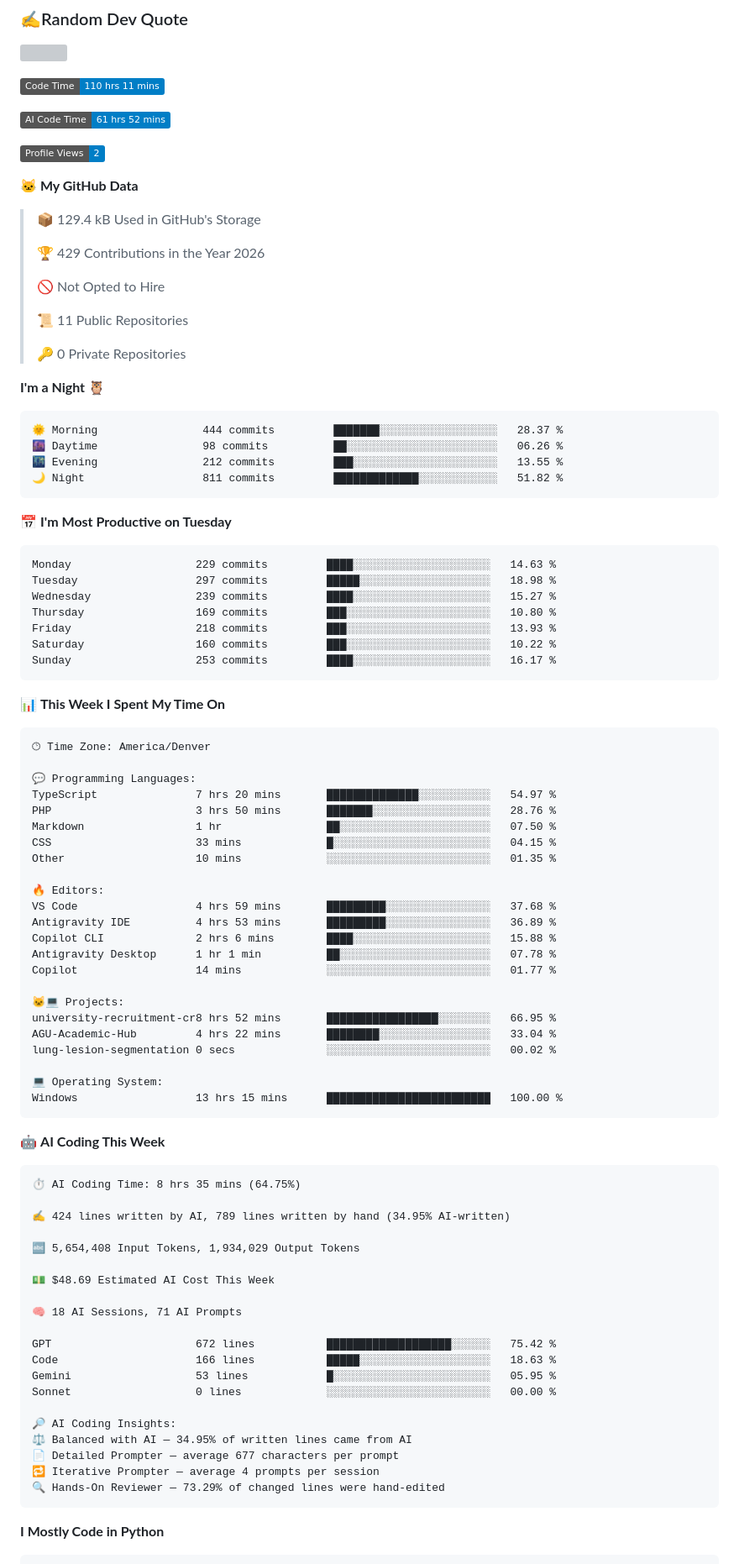
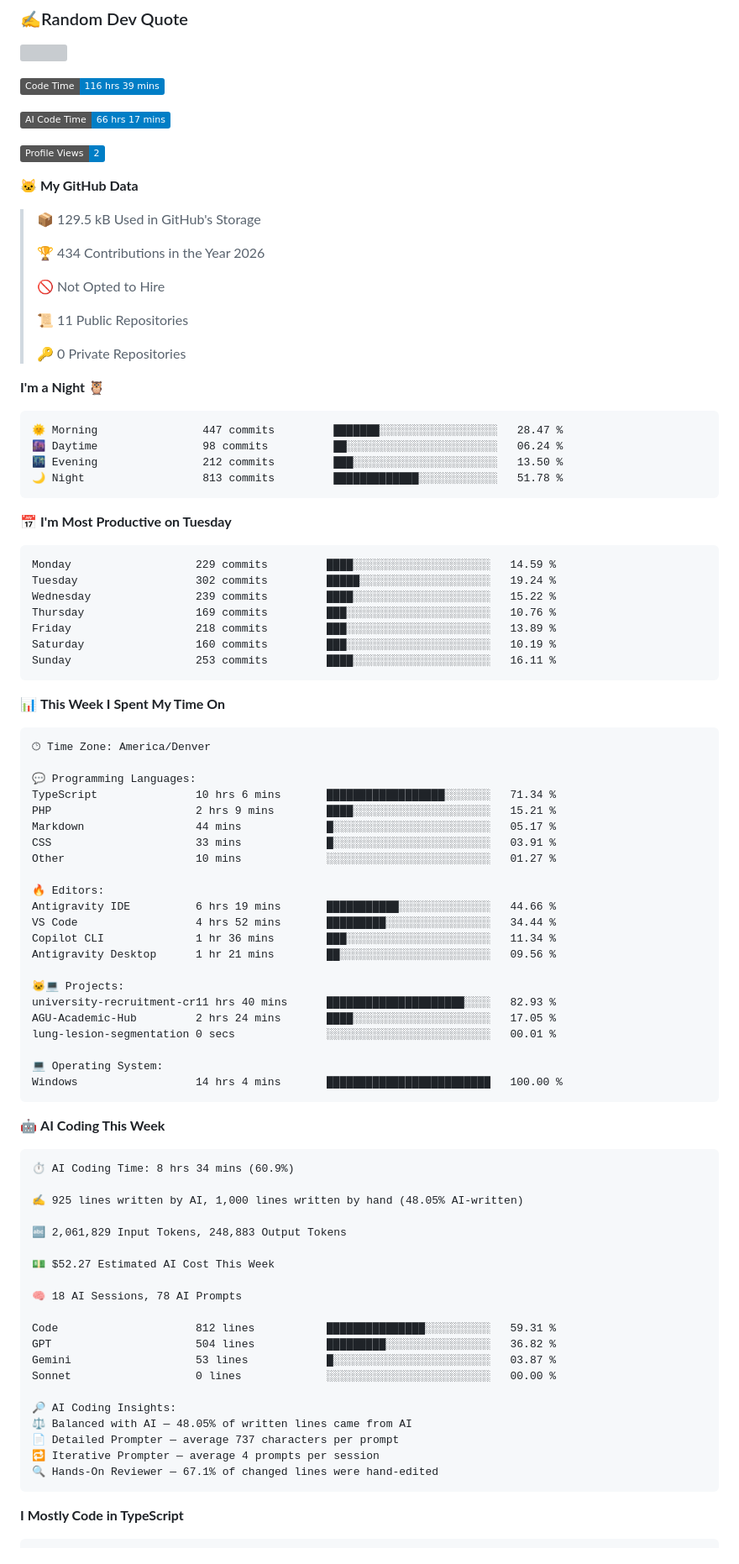
Before and after one commit to DuyCaChef/DuyCaChef, a Markdown page: README.md, the part around one of its changes. Shown at 84% size. Drawn GitHub-style; badges without logos; grey boxes are pictures that could not be loaded.

Commit message:
Updated with Dev Metrics

````diff
--- a/README.md
+++ b/README.md
@@ -32,17 +32,17 @@ My hoppies is playing football, photography and coding
 ![](https://quotes-github-readme.vercel.app/api?type=horizontal&theme=tokyonight)
 
 <!--START_SECTION:waka-->
-![Code Time](http://img.shields.io/badge/Code%20Time-110%20hrs%2011%20mins-blue?style=flat)
+![Code Time](http://img.shields.io/badge/Code%20Time-116%20hrs%2039%20mins-blue?style=flat)
 
-![AI Code Time](http://img.shields.io/badge/AI%20Code%20Time-61%20hrs%2052%20mins-blue?style=flat)
+![AI Code Time](http://img.shields.io/badge/AI%20Code%20Time-66%20hrs%2017%20mins-blue?style=flat)
 
 ![Profile Views](http://img.shields.io/badge/Profile%20Views-2-blue?style=flat)
 
 **🐱 My GitHub Data**
 
-> 📦 129.4 kB Used in GitHub's Storage
+> 📦 129.5 kB Used in GitHub's Storage
  >
-> 🏆 429 Contributions in the Year 2026
+> 🏆 434 Contributions in the Year 2026
  >
 > 🚫 Not Opted to Hire
  >
@@ -53,21 +53,21 @@ My hoppies is playing football, photography and coding
 **I'm a Night 🦉**
 
 ```text
-🌞 Morning                444 commits         ███████░░░░░░░░░░░░░░░░░░   28.37 %
-🌆 Daytime                98 commits          ██░░░░░░░░░░░░░░░░░░░░░░░   06.26 %
-🌃 Evening                212 commits         ███░░░░░░░░░░░░░░░░░░░░░░   13.55 %
-🌙 Night                  811 commits         █████████████░░░░░░░░░░░░   51.82 %
+🌞 Morning                447 commits         ███████░░░░░░░░░░░░░░░░░░   28.47 %
+🌆 Daytime                98 commits          ██░░░░░░░░░░░░░░░░░░░░░░░   06.24 %
+🌃 Evening                212 commits         ███░░░░░░░░░░░░░░░░░░░░░░   13.50 %
+🌙 Night                  813 commits         █████████████░░░░░░░░░░░░   51.78 %
 ```
 📅 **I'm Most Productive on Tuesday**
 
 ```text
-Monday                   229 commits         ████░░░░░░░░░░░░░░░░░░░░░   14.63 %
-Tuesday                  297 commits         █████░░░░░░░░░░░░░░░░░░░░   18.98 %
-Wednesday                239 commits         ████░░░░░░░░░░░░░░░░░░░░░   15.27 %
-Thursday                 169 commits         ███░░░░░░░░░░░░░░░░░░░░░░   10.80 %
-Friday                   218 commits         ███░░░░░░░░░░░░░░░░░░░░░░   13.93 %
-Saturday                 160 commits         ███░░░░░░░░░░░░░░░░░░░░░░   10.22 %
-Sunday                   253 commits         ████░░░░░░░░░░░░░░░░░░░░░   16.17 %
+Monday                   229 commits         ████░░░░░░░░░░░░░░░░░░░░░   14.59 %
+Tuesday                  302 commits         █████░░░░░░░░░░░░░░░░░░░░   19.24 %
+Wednesday                239 commits         ████░░░░░░░░░░░░░░░░░░░░░   15.22 %
+Thursday                 169 commits         ███░░░░░░░░░░░░░░░░░░░░░░   10.76 %
+Friday                   218 commits         ███░░░░░░░░░░░░░░░░░░░░░░   13.89 %
+Saturday                 160 commits         ███░░░░░░░░░░░░░░░░░░░░░░   10.19 %
+Sunday                   253 commits         ████░░░░░░░░░░░░░░░░░░░░░   16.11 %
 ```
 
 
@@ -77,53 +77,52 @@ Sunday                   253 commits         ████░░░░░░░
 🕑︎ Time Zone: America/Denver
 
 💬 Programming Languages:
-TypeScript               7 hrs 20 mins       ██████████████░░░░░░░░░░░   54.97 %
-PHP                      3 hrs 50 mins       ███████░░░░░░░░░░░░░░░░░░   28.76 %
-Markdown                 1 hr                ██░░░░░░░░░░░░░░░░░░░░░░░   07.50 %
-CSS                      33 mins             █░░░░░░░░░░░░░░░░░░░░░░░░   04.15 %
-Other                    10 mins             ░░░░░░░░░░░░░░░░░░░░░░░░░   01.35 %
+TypeScript               10 hrs 6 mins       ██████████████████░░░░░░░   71.34 %
+PHP                      2 hrs 9 mins        ████░░░░░░░░░░░░░░░░░░░░░   15.21 %
+Markdown                 44 mins             █░░░░░░░░░░░░░░░░░░░░░░░░   05.17 %
+CSS                      33 mins             █░░░░░░░░░░░░░░░░░░░░░░░░   03.91 %
+Other                    10 mins             ░░░░░░░░░░░░░░░░░░░░░░░░░   01.27 %
 
 🔥 Editors:
-VS Code                  4 hrs 59 mins       █████████░░░░░░░░░░░░░░░░   37.68 %
-Antigravity IDE          4 hrs 53 mins       █████████░░░░░░░░░░░░░░░░   36.89 %
-Copilot CLI              2 hrs 6 mins        ████░░░░░░░░░░░░░░░░░░░░░   15.88 %
-Antigravity Desktop      1 hr 1 min          ██░░░░░░░░░░░░░░░░░░░░░░░   07.78 %
-Copilot                  14 mins             ░░░░░░░░░░░░░░░░░░░░░░░░░   01.77 %
+Antigravity IDE          6 hrs 19 mins       ███████████░░░░░░░░░░░░░░   44.66 %
+VS Code                  4 hrs 52 mins       █████████░░░░░░░░░░░░░░░░   34.44 %
+Copilot CLI              1 hr 36 mins        ███░░░░░░░░░░░░░░░░░░░░░░   11.34 %
+Antigravity Desktop      1 hr 21 mins        ██░░░░░░░░░░░░░░░░░░░░░░░   09.56 %
 
 🐱‍💻 Projects:
-university-recruitment-cr8 hrs 52 mins       █████████████████░░░░░░░░   66.95 %
-AGU-Academic-Hub         4 hrs 22 mins       ████████░░░░░░░░░░░░░░░░░   33.04 %
-lung-lesion-segmentation 0 secs              ░░░░░░░░░░░░░░░░░░░░░░░░░   00.02 %
+university-recruitment-cr11 hrs 40 mins      █████████████████████░░░░   82.93 %
+AGU-Academic-Hub         2 hrs 24 mins       ████░░░░░░░░░░░░░░░░░░░░░   17.05 %
+lung-lesion-segmentation 0 secs              ░░░░░░░░░░░░░░░░░░░░░░░░░   00.01 %
 
 💻 Operating System:
-Windows                  13 hrs 15 mins      █████████████████████████   100.00 %
+Windows                  14 hrs 4 mins       █████████████████████████   100.00 %
 ```
 
 🤖 **AI Coding This Week**
 
 ```text
-⏱ AI Coding Time: 8 hrs 35 mins (64.75%)
+⏱ AI Coding Time: 8 hrs 34 mins (60.9%)
 
-✍️ 424 lines written by AI, 789 lines written by hand (34.95% AI-written)
+✍️ 925 lines written by AI, 1,000 lines written by hand (48.05% AI-written)
 
-🔤 5,654,408 Input Tokens, 1,934,029 Output Tokens
+🔤 2,061,829 Input Tokens, 248,883 Output Tokens
 
-💵 $48.69 Estimated AI Cost This Week
+💵 $52.27 Estimated AI Cost This Week
 
-🧠 18 AI Sessions, 71 AI Prompts
+🧠 18 AI Sessions, 78 AI Prompts
 
-GPT                      672 lines           ███████████████████░░░░░░   75.42 %
-Code                     166 lines           █████░░░░░░░░░░░░░░░░░░░░   18.63 %
-Gemini                   53 lines            █░░░░░░░░░░░░░░░░░░░░░░░░   05.95 %
+Code                     812 lines           ███████████████░░░░░░░░░░   59.31 %
+GPT                      504 lines           █████████░░░░░░░░░░░░░░░░   36.82 %
+Gemini                   53 lines            █░░░░░░░░░░░░░░░░░░░░░░░░   03.87 %
 Sonnet                   0 lines             ░░░░░░░░░░░░░░░░░░░░░░░░░   00.00 %
 
 🔎 AI Coding Insights:
-⚖️ Balanced with AI — 34.95% of written lines came from AI
-📄 Detailed Prompter — average 677 characters per prompt
+⚖️ Balanced with AI — 48.05% of written lines came from AI
+📄 Detailed Prompter — average 737 characters per prompt
 🔁 Iterative Prompter — average 4 prompts per session
-🔍 Hands-On Reviewer — 73.29% of changed lines were hand-edited
+🔍 Hands-On Reviewer — 67.1% of changed lines were hand-edited
 ```
 
-**I Mostly Code in Python**
+**I Mostly Code in TypeScript**
 
 ```text
````
Also changed, not shown: other parts of README.md (+3 -3 lines), assets/bar_graph.png.
